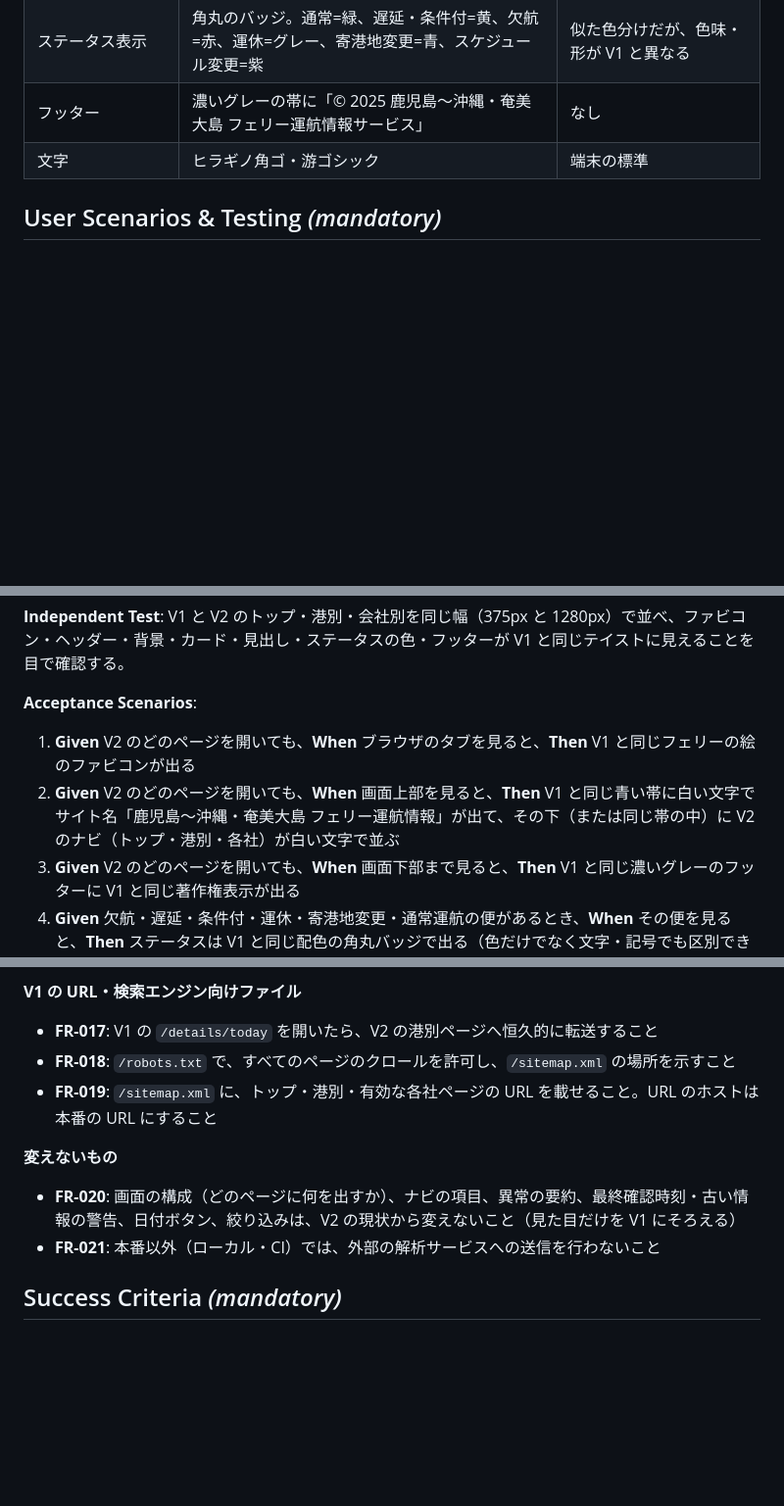
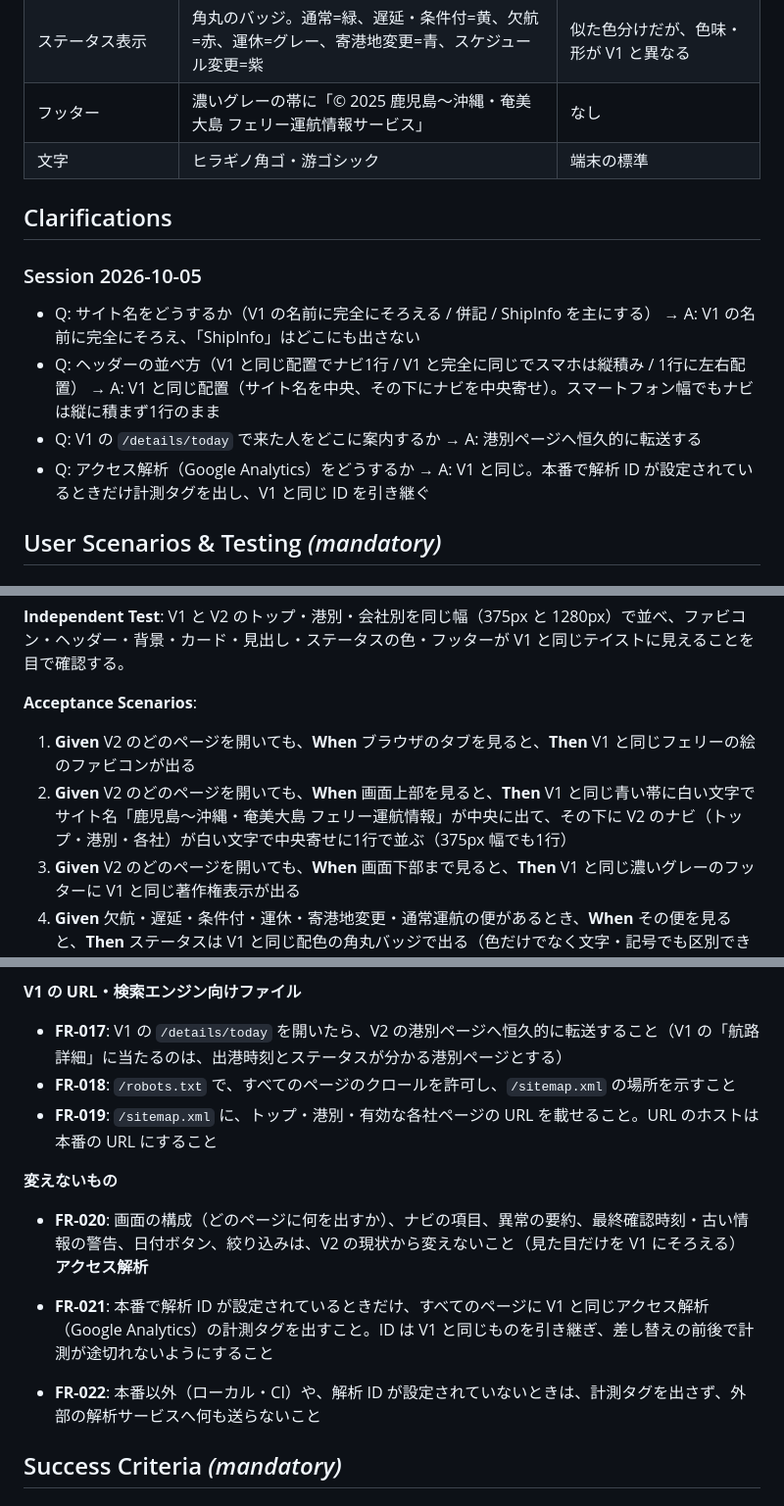
Before and after one commit to yanchi/ShipInfoV2, a Markdown page: specs/7-v1-branding/spec.md, 3 parts joined by grey strips. Shown at 98% size. Rendered like a GitHub page; blank space fills up the shorter version.

Commit message:
docs(spec): V1 引き継ぎ仕様の不明点を明確にする
Co-Authored-By: Claude Opus 5.5 <noreply@anthropic.com>

```diff
--- a/specs/7-v1-branding/spec.md
+++ b/specs/7-v1-branding/spec.md
@@ -28,6 +28,15 @@ V2 で作った画面の構成・機能（トップ・港別・会社別、共
 | フッター | 濃いグレーの帯に「© 2025 鹿児島〜沖縄・奄美大島 フェリー運航情報サービス」 | なし |
 | 文字 | ヒラギノ角ゴ・游ゴシック | 端末の標準 |
 
+## Clarifications
+
+### Session 2026-10-05
+
+- Q: サイト名をどうするか（V1 の名前に完全にそろえる / 併記 / ShipInfo を主にする） → A: V1 の名前に完全にそろえ、「ShipInfo」はどこにも出さない
+- Q: ヘッダーの並べ方（V1 と同じ配置でナビ1行 / V1 と完全に同じでスマホは縦積み / 1行に左右配置） → A: V1 と同じ配置（サイト名を中央、その下にナビを中央寄せ）。スマートフォン幅でもナビは縦に積まず1行のまま
+- Q: V1 の `/details/today` で来た人をどこに案内するか → A: 港別ページへ恒久的に転送する
+- Q: アクセス解析（Google Analytics）をどうするか → A: V1 と同じ。本番で解析 ID が設定されているときだけ計測タグを出し、V1 と同じ ID を引き継ぐ
+
 ## User Scenarios & Testing *(mandatory)*
 
 ### User Story 1 - V1 と同じサイトだと分かる（Priority: P1）
@@ -41,7 +50,7 @@ V1 をブックマークやホーム画面に入れている利用者が、差
 **Acceptance Scenarios**:
 
 1. **Given** V2 のどのページを開いても、**When** ブラウザのタブを見ると、**Then** V1 と同じフェリーの絵のファビコンが出る
-2. **Given** V2 のどのページを開いても、**When** 画面上部を見ると、**Then** V1 と同じ青い帯に白い文字でサイト名「鹿児島〜沖縄・奄美大島 フェリー運航情報」が出て、その下（または同じ帯の中）に V2 のナビ（トップ・港別・各社）が白い文字で並ぶ
+2. **Given** V2 のどのページを開いても、**When** 画面上部を見ると、**Then** V1 と同じ青い帯に白い文字でサイト名「鹿児島〜沖縄・奄美大島 フェリー運航情報」が中央に出て、その下に V2 のナビ（トップ・港別・各社）が白い文字で中央寄せに1行で並ぶ（375px 幅でも1行）
 3. **Given** V2 のどのページを開いても、**When** 画面下部まで見ると、**Then** V1 と同じ濃いグレーのフッターに V1 と同じ著作権表示が出る
 4. **Given** 欠航・遅延・条件付・運休・寄港地変更・通常運航の便があるとき、**When** その便を見ると、**Then** ステータスは V1 と同じ配色の角丸バッジで出る（色だけでなく文字・記号でも区別できる、という V2 の決まりは保つ）
 5. **Given** スマートフォン幅（375px）で開いたとき、**When** 画面全体を見ると、**Then** 横スクロールが出ず、ヘッダー・ナビ・フッターが崩れない
@@ -122,14 +131,17 @@ V1 のブックマークや検索結果（`/`、`/details/today`）から来た
 
 **V1 の URL・検索エンジン向けファイル**
 
-- **FR-017**: V1 の `/details/today` を開いたら、V2 の港別ページへ恒久的に転送すること
+- **FR-017**: V1 の `/details/today` を開いたら、V2 の港別ページへ恒久的に転送すること（V1 の「航路詳細」に当たるのは、出港時刻とステータスが分かる港別ページとする）
 - **FR-018**: `/robots.txt` で、すべてのページのクロールを許可し、`/sitemap.xml` の場所を示すこと
 - **FR-019**: `/sitemap.xml` に、トップ・港別・有効な各社ページの URL を載せること。URL のホストは本番の URL にすること
 
 **変えないもの**
 
 - **FR-020**: 画面の構成（どのページに何を出すか）、ナビの項目、異常の要約、最終確認時刻・古い情報の警告、日付ボタン、絞り込みは、V2 の現状から変えないこと（見た目だけを V1 にそろえる）
-- **FR-021**: 本番以外（ローカル・CI）では、外部の解析サービスへの送信を行わないこと
+**アクセス解析**
+
+- **FR-021**: 本番で解析 ID が設定されているときだけ、すべてのページに V1 と同じアクセス解析（Google Analytics）の計測タグを出すこと。ID は V1 と同じものを引き継ぎ、差し替えの前後で計測が途切れないようにすること
+- **FR-022**: 本番以外（ローカル・CI）や、解析 ID が設定されていないときは、計測タグを出さず、外部の解析サービスへ何も送らないこと
 
 ## Success Criteria *(mandatory)*
 
```
Also changed, not shown: other parts of specs/7-v1-branding/spec.md (+2 -4 lines).
